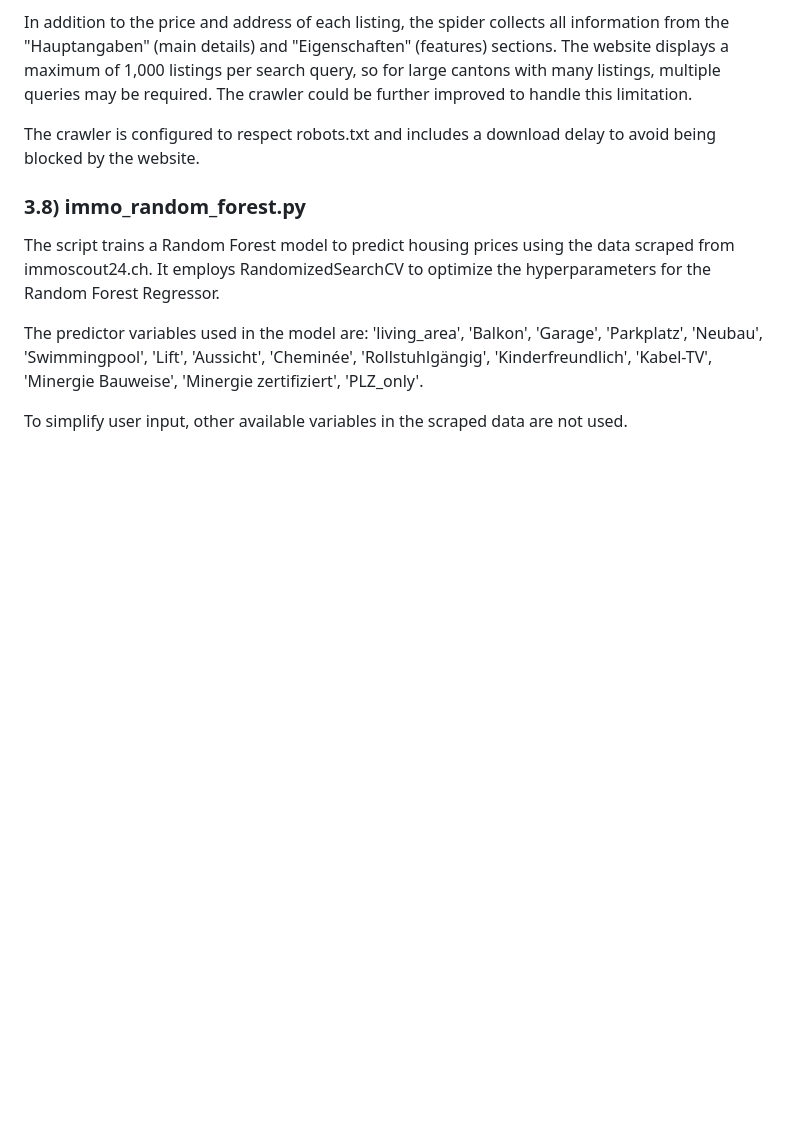
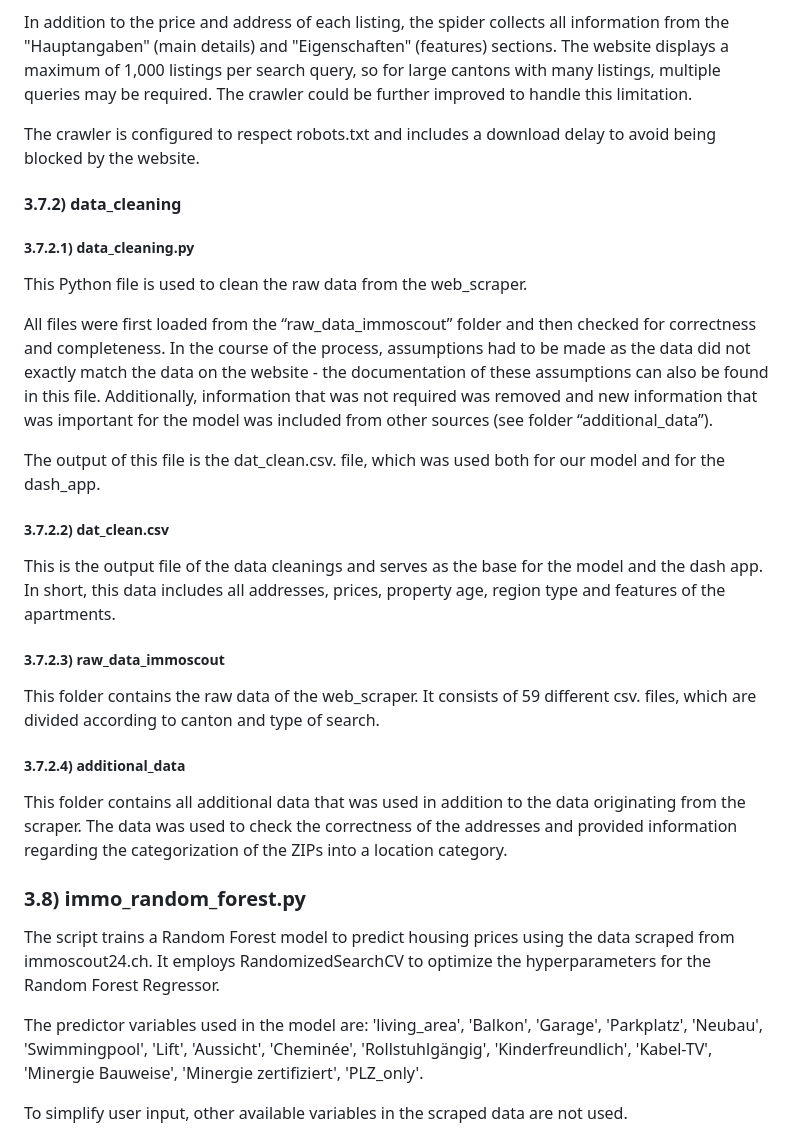
Before and after one commit to graeyv/Advanced-Programming-Project-HSG, a Markdown page: README.md, the part around the change. GitHub-like rendering; blank space fills up the shorter version.

```diff
--- a/README.md
+++ b/README.md
@@ -118,6 +118,27 @@ In addition to the price and address of each listing, the spider collects all in
 
 The crawler is configured to respect robots.txt and includes a download delay to avoid being blocked by the website.
 
+#### 3.7.2) data_cleaning
+##### 3.7.2.1) data_cleaning.py
+
+This Python file is used to clean the raw data from the web_scraper.
+
+All files were first loaded from the “raw_data_immoscout” folder and then checked for correctness and completeness. In the course of the process, assumptions had to be made as the data did not exactly match the data on the website - the documentation of these assumptions can also be found in this file. Additionally, information that was not required was removed and new information that was important for the model was included from other sources (see folder “additional_data”).
+
+The output of this file is the dat_clean.csv. file, which was used both for our model and for the dash_app.
+
+##### 3.7.2.2) dat_clean.csv
+
+This is the output file of the data cleanings and serves as the base for the model and the dash app. In short, this data includes all addresses, prices, property age, region type and features of the apartments.
+
+##### 3.7.2.3) raw_data_immoscout
+
+This folder contains the raw data of the web_scraper. It consists of 59 different csv. files, which are divided according to canton and type of search.
+
+##### 3.7.2.4) additional_data
+
+This folder contains all additional data that was used in addition to the data originating from the scraper. The data was used to check the correctness of the addresses and provided information regarding the categorization of the ZIPs into a location category.
+
 ### 3.8) immo_random_forest.py
 
 The script trains a Random Forest model to predict housing prices using the data scraped from immoscout24.ch. It employs RandomizedSearchCV to optimize the hyperparameters for the Random Forest Regressor.
```
